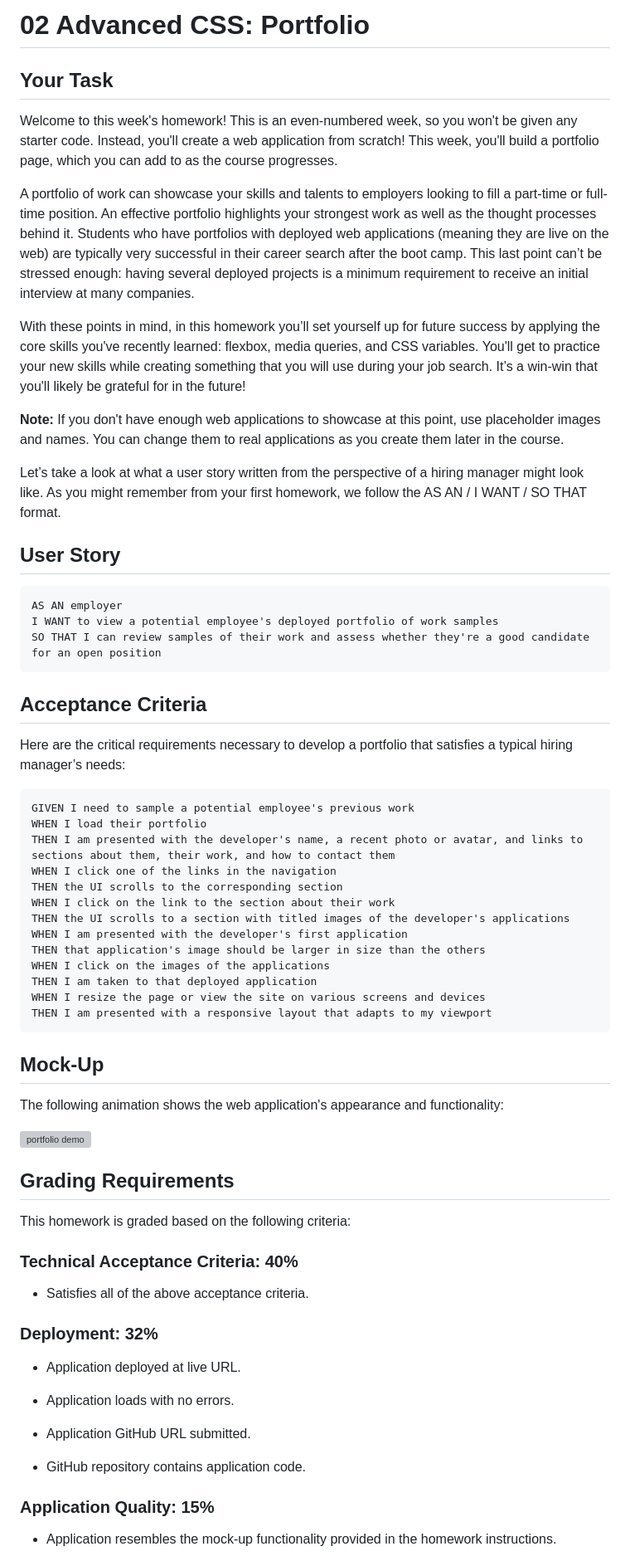
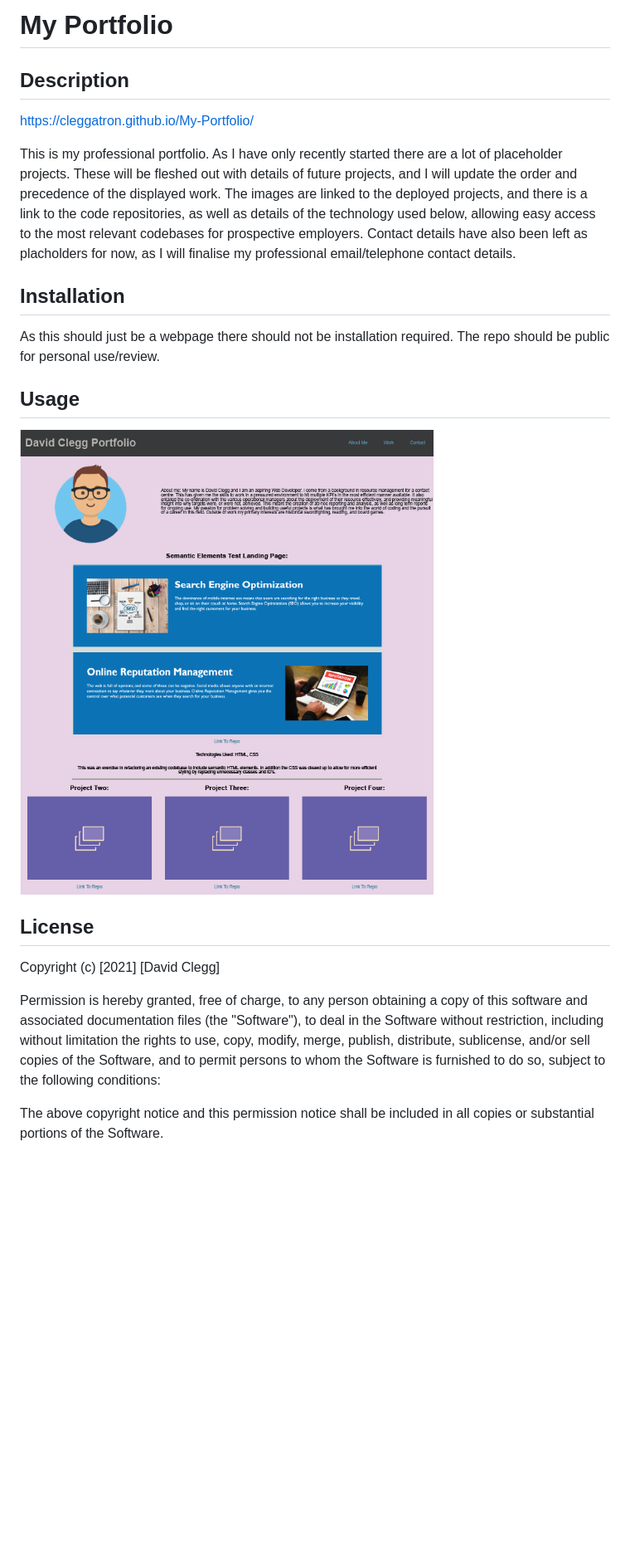
Before and after one commit to Cleggatron/My-Portfolio, a Markdown page: README.md, the part around the change printed below. Shown: that part at 83% size. GitHub-like rendering; pictures changed too: assets/images/ReadmeScreenshot.PNG (added); blank space fills up the shorter version; grey boxes are pictures that could not be loaded.

Commit message:
updated readme and added screenshot

````diff
--- a/README.md
+++ b/README.md
@@ -1,74 +1,25 @@
-# 02 Advanced CSS: Portfolio
+# My Portfolio
 
-## Your Task
+## Description
 
-Welcome to this week's homework! This is an even-numbered week, so you won't be given any starter code. Instead, you'll create a web application from scratch! This week, you'll build a portfolio page, which you can add to as the course progresses.
+https://cleggatron.github.io/My-Portfolio/
 
-A portfolio of work can showcase your skills and talents to employers looking to fill a part-time or full-time position. An effective portfolio highlights your strongest work as well as the thought processes behind it. Students who have portfolios with deployed web applications (meaning they are live on the web) are typically very successful in their career search after the boot camp. This last point can’t be stressed enough: having several deployed projects is a minimum requirement to receive an initial interview at many companies.
-
-With these points in mind, in this homework you’ll set yourself up for future success by applying the core skills you've recently learned: flexbox, media queries, and CSS variables. You'll get to practice your new skills while creating something that you will use during your job search. It’s a win-win that you'll likely be grateful for in the future!
-
-**Note:** If you don't have enough web applications to showcase at this point, use placeholder images and names. You can change them to real applications as you create them later in the course.
-
-Let’s take a look at what a user story written from the perspective of a hiring manager might look like. As you might remember from your first homework, we follow the AS AN / I WANT / SO THAT format.
+This is my professional portfolio. As I have only recently started there are a lot of placeholder projects. These will be fleshed out with details of future projects, and I will update the order and precedence of the displayed work.
+The images are linked to the deployed projects, and there is a link to the code repositories, as well as details of the technology used below, allowing easy access to the most relevant codebases for prospective employers.
+Contact details have also been left as placholders for now, as I will finalise my professional email/telephone contact details.
 
 
-## User Story
-
-```
-AS AN employer
-I WANT to view a potential employee's deployed portfolio of work samples
-SO THAT I can review samples of their work and assess whether they're a good candidate for an open position
-```
+## Installation
+As this should just be a webpage there should not be installation required. The repo should be public for personal use/review.
 
 
-## Acceptance Criteria
+## Usage
+![screenshot of website](./assets/images/ReadmeScreenshot.PNG)
 
-Here are the critical requirements necessary to develop a portfolio that satisfies a typical hiring manager’s needs:
+## License
+Copyright (c) [2021] [David Clegg]
 
-```
-GIVEN I need to sample a potential employee's previous work
-WHEN I load their portfolio
-THEN I am presented with the developer's name, a recent photo or avatar, and links to sections about them, their work, and how to contact them
-WHEN I click one of the links in the navigation
-THEN the UI scrolls to the corresponding section
-WHEN I click on the link to the section about their work
-THEN the UI scrolls to a section with titled images of the developer's applications
-WHEN I am presented with the developer's first application
-THEN that application's image should be larger in size than the others
-WHEN I click on the images of the applications
-THEN I am taken to that deployed application
-WHEN I resize the page or view the site on various screens and devices
-THEN I am presented with a responsive layout that adapts to my viewport
-```
+Permission is hereby granted, free of charge, to any person obtaining a copy of this software and associated documentation files (the "Software"), to deal in the Software without restriction, including without limitation the rights to use, copy, modify, merge, publish, distribute, sublicense, and/or sell copies of the Software, and to permit persons to whom the Software is furnished to do so, subject to the following conditions:
 
+The above copyright notice and this permission notice shall be included in all copies or substantial portions of the Software.
 
-## Mock-Up
-
-The following animation shows the web application's appearance and functionality:
-
-![portfolio demo](./Assets/02-advanced-css-homework-demo.gif)
-
-
-## Grading Requirements
-
-This homework is graded based on the following criteria:
-
-### Technical Acceptance Criteria: 40%
-
-* Satisfies all of the above acceptance criteria.
-
-### Deployment: 32%
-
-* Application deployed at live URL.
-
-* Application loads with no errors.
-
-* Application GitHub URL submitted.
-
-* GitHub repository contains application code.
-
-### Application Quality: 15%
-
-* Application resembles the mock-up functionality provided in the homework instructions.
-
````
Also changed, not shown: other parts of README.md (+1 -22 lines).
